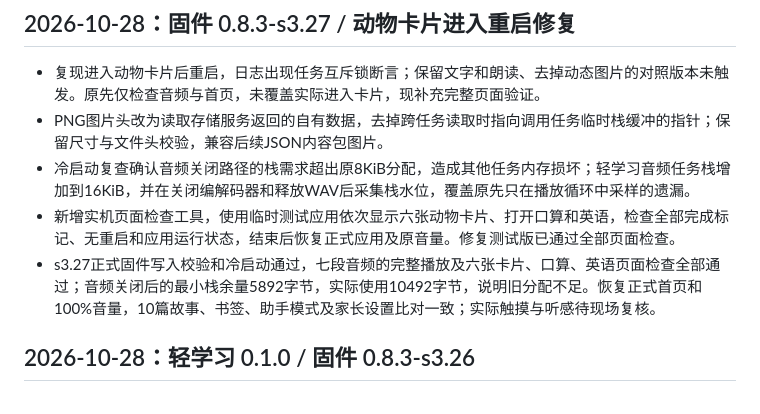
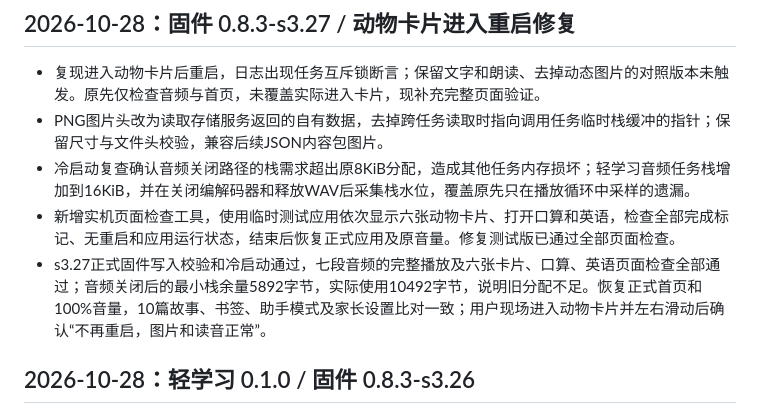
Before and after one commit to marius0603/esp32-brookesia-desktop, a Markdown page: CHANGELOG.md, the part around the change. GitHub-like rendering.

Commit message:
docs: record successful physical animal card verification

```diff
--- a/CHANGELOG.md
+++ b/CHANGELOG.md
@@ -6,7 +6,7 @@
 - PNG图片头改为读取存储服务返回的自有数据，去掉跨任务读取时指向调用任务临时栈缓冲的指针；保留尺寸与文件头校验，兼容后续JSON内容包图片。
 - 冷启动复查确认音频关闭路径的栈需求超出原8KiB分配，造成其他任务内存损坏；轻学习音频任务栈增加到16KiB，并在关闭编解码器和释放WAV后采集栈水位，覆盖原先只在播放循环中采样的遗漏。
 - 新增实机页面检查工具，使用临时测试应用依次显示六张动物卡片、打开口算和英语，检查全部完成标记、无重启和应用运行状态，结束后恢复正式应用及原音量。修复测试版已通过全部页面检查。
-- s3.27正式固件写入校验和冷启动通过，七段音频的完整播放及六张卡片、口算、英语页面检查全部通过；音频关闭后的最小栈余量5892字节，实际使用10492字节，说明旧分配不足。恢复正式首页和100%音量，10篇故事、书签、助手模式及家长设置比对一致；实际触摸与听感待现场复核。
+- s3.27正式固件写入校验和冷启动通过，七段音频的完整播放及六张卡片、口算、英语页面检查全部通过；音频关闭后的最小栈余量5892字节，实际使用10492字节，说明旧分配不足。恢复正式首页和100%音量，10篇故事、书签、助手模式及家长设置比对一致；用户现场进入动物卡片并左右滑动后确认“不再重启，图片和读音正常”。
 
 ## 2026-10-28：轻学习 0.1.0 / 固件 0.8.3-s3.26
 
```
